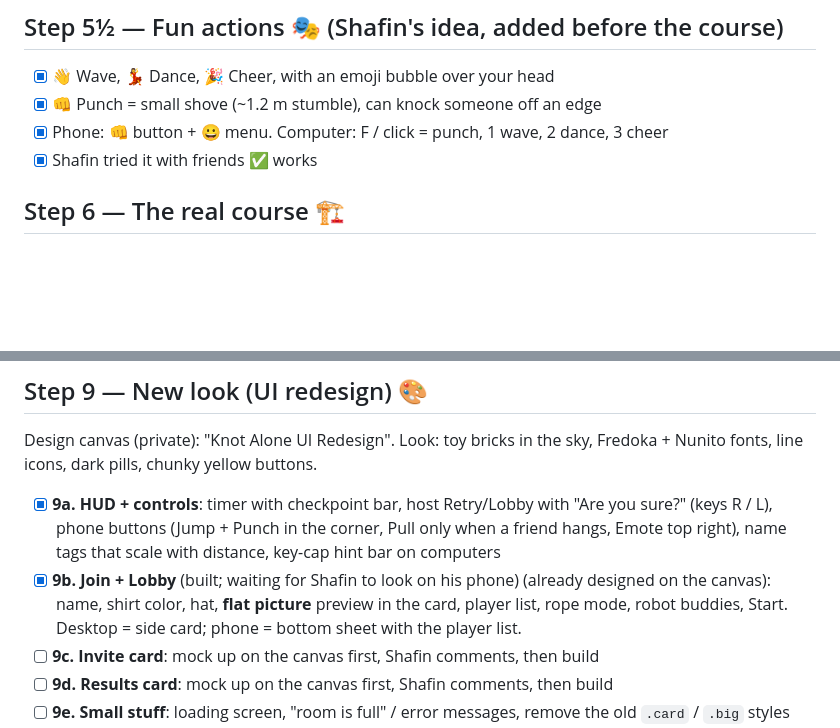
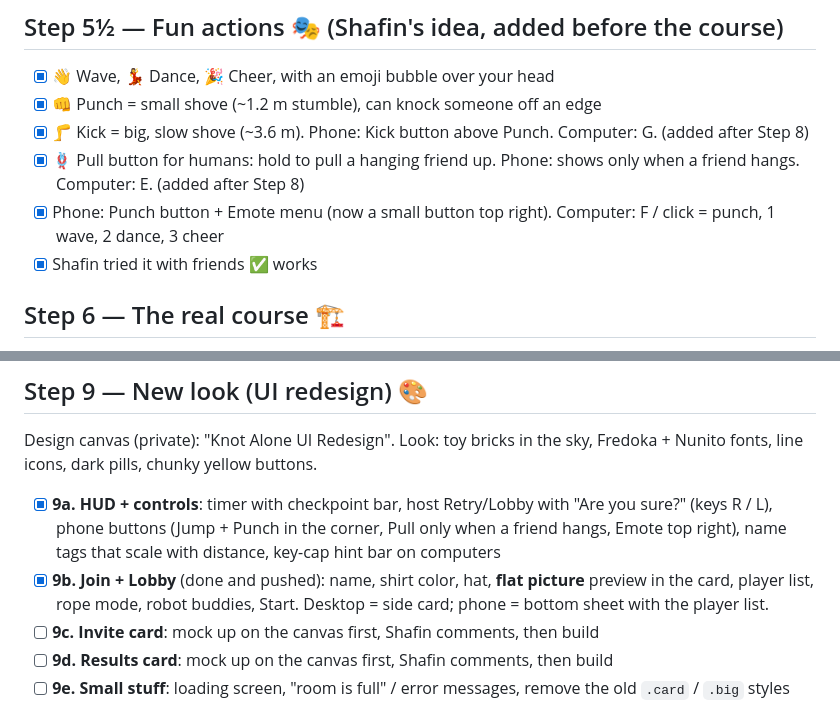
Before and after one commit to theshafinahmed/knot-alone, a Markdown page: docs/ROADMAP.md, 2 parts joined by grey strips. GitHub-like rendering; blank space fills up the shorter version.

```diff
--- a/docs/ROADMAP.md
+++ b/docs/ROADMAP.md
@@ -57,7 +57,9 @@
 ## Step 5½ — Fun actions 🎭 (Shafin's idea, added before the course)
 - [x] 👋 Wave, 💃 Dance, 🎉 Cheer, with an emoji bubble over your head
 - [x] 👊 Punch = small shove (~1.2 m stumble), can knock someone off an edge
-- [x] Phone: 👊 button + 😀 menu. Computer: F / click = punch, 1 wave, 2 dance, 3 cheer
+- [x] 🦵 Kick = big, slow shove (~3.6 m). Phone: Kick button above Punch. Computer: G. (added after Step 8)
+- [x] 🪢 Pull button for humans: hold to pull a hanging friend up. Phone: shows only when a friend hangs. Computer: E. (added after Step 8)
+- [x] Phone: Punch button + Emote menu (now a small button top right). Computer: F / click = punch, 1 wave, 2 dance, 3 cheer
 - [x] Shafin tried it with friends ✅ works
 
 ## Step 6 — The real course 🏗️
@@ -96,7 +98,7 @@
 ## Step 9 — New look (UI redesign) 🎨
 Design canvas (private): "Knot Alone UI Redesign". Look: toy bricks in the sky, Fredoka + Nunito fonts, line icons, dark pills, chunky yellow buttons.
 - [x] **9a. HUD + controls**: timer with checkpoint bar, host Retry/Lobby with "Are you sure?" (keys R / L), phone buttons (Jump + Punch in the corner, Pull only when a friend hangs, Emote top right), name tags that scale with distance, key-cap hint bar on computers
-- [x] **9b. Join + Lobby** (built; waiting for Shafin to look on his phone) (already designed on the canvas): name, shirt color, hat, **flat picture** preview in the card, player list, rope mode, robot buddies, Start. Desktop = side card; phone = bottom sheet with the player list.
+- [x] **9b. Join + Lobby** (done and pushed): name, shirt color, hat, **flat picture** preview in the card, player list, rope mode, robot buddies, Start. Desktop = side card; phone = bottom sheet with the player list.
 - [ ] **9c. Invite card**: mock up on the canvas first, Shafin comments, then build
 - [ ] **9d. Results card**: mock up on the canvas first, Shafin comments, then build
 - [ ] **9e. Small stuff**: loading screen, "room is full" / error messages, remove the old `.card` / `.big` styles and leftover emoji in text
```
Also changed, not shown: docs/PROGRESS.md (+5 -2 lines).
